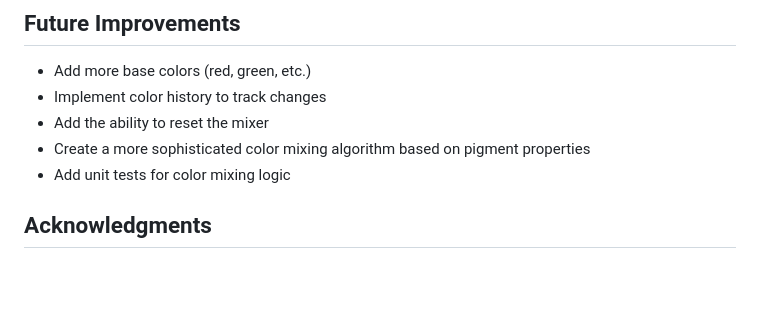
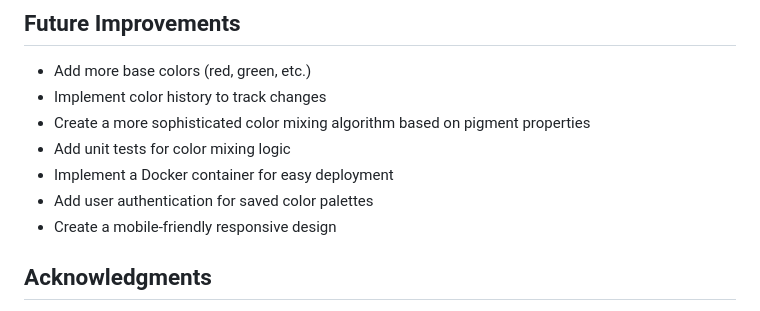
Before and after one commit to ozoneRatchapon/color_mixer, a Markdown page: readme.md, the part around one of its changes. GitHub-like rendering; blank space fills up the shorter version.

```diff
--- a/readme.md
+++ b/readme.md
@@ -115,9 +193,11 @@ This project is licensed under the MIT License - see the [LICENSE](LICENSE) file
 
 - Add more base colors (red, green, etc.)
 - Implement color history to track changes
-- Add the ability to reset the mixer
 - Create a more sophisticated color mixing algorithm based on pigment properties
 - Add unit tests for color mixing logic
+- Implement a Docker container for easy deployment
+- Add user authentication for saved color palettes
+- Create a mobile-friendly responsive design
 
 ## Acknowledgments
 
```
Also changed, not shown: other parts of readme.md (+81 -3 lines).
